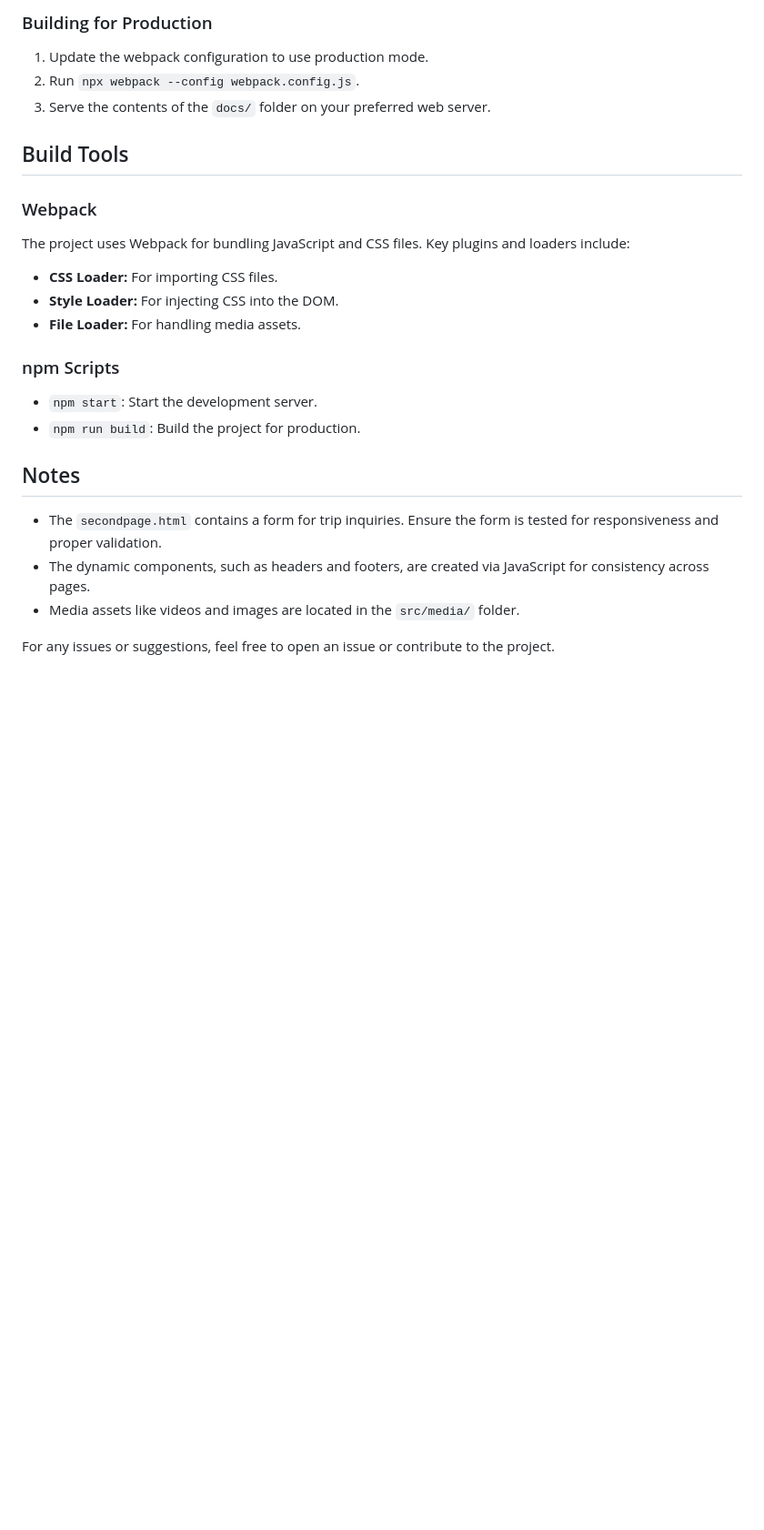
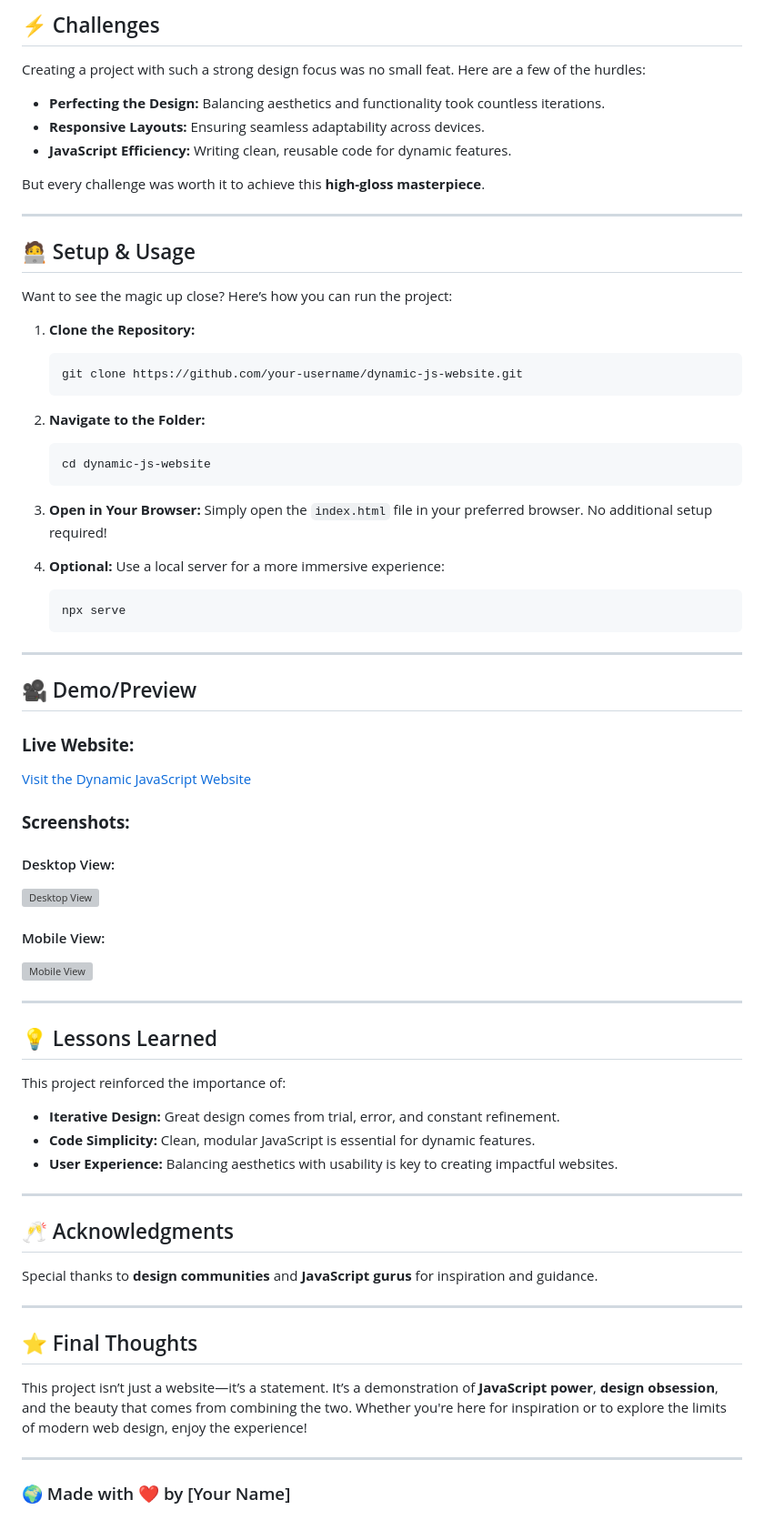
Before and after one commit to paulp111/Travel-Website, a Markdown page: README.md, the part around one of its changes. Shown at 91% size. Drawn GitHub-style; blank space fills up the shorter version; grey boxes are pictures that could not be loaded.

````diff
--- a/README.md
+++ b/README.md
@@ -78,24 +46,75 @@ project-root/
 
-### Building for Production
-1. Update the webpack configuration to use production mode.
-2. Run `npx webpack --config webpack.config.js`.
-3. Serve the contents of the `docs/` folder on your preferred web server.
+## ⚡ Challenges
 
-## Build Tools
+Creating a project with such a strong design focus was no small feat. Here are a few of the hurdles:
 
-### Webpack
-The project uses Webpack for bundling JavaScript and CSS files. Key plugins and loaders include:
-- **CSS Loader:** For importing CSS files.
-- **Style Loader:** For injecting CSS into the DOM.
-- **File Loader:** For handling media assets.
+- **Perfecting the Design:** Balancing aesthetics and functionality took countless iterations.
+- **Responsive Layouts:** Ensuring seamless adaptability across devices.
+- **JavaScript Efficiency:** Writing clean, reusable code for dynamic features.
 
-### npm Scripts
-- `npm start`: Start the development server.
-- `npm run build`: Build the project for production.
+But every challenge was worth it to achieve this **high-gloss masterpiece**.
 
-## Notes
-- The `secondpage.html` contains a form for trip inquiries. Ensure the form is tested for responsiveness and proper validation.
-- The dynamic components, such as headers and footers, are created via JavaScript for consistency across pages.
-- Media assets like videos and images are located in the `src/media/` folder.
+---
 
-For any issues or suggestions, feel free to open an issue or contribute to the project.
+## 🧑‍💻 Setup & Usage
+
+Want to see the magic up close? Here’s how you can run the project:
+
+1. **Clone the Repository:**
+   ```bash
+   git clone https://github.com/your-username/dynamic-js-website.git
+   ```
+
+2. **Navigate to the Folder:**
+   ```bash
+   cd dynamic-js-website
+   ```
+
+3. **Open in Your Browser:**
+   Simply open the `index.html` file in your preferred browser. No additional setup required!
+
+4. **Optional:** Use a local server for a more immersive experience:
+   ```bash
+   npx serve
+   ```
+
+---
+
+## 🎥 Demo/Preview
+
+### **Live Website:**
+[Visit the Dynamic JavaScript Website]([https://yourwebsite.com](https://paulp111.github.io/Travel-Website/))
+
+### **Screenshots:**
+
+#### Desktop View:
+![Desktop View](https://via.placeholder.com/800x400)
+
+#### Mobile View:
+![Mobile View](https://via.placeholder.com/400x800)
+
+---
+
+## 💡 Lessons Learned
+
+This project reinforced the importance of:
+
+- **Iterative Design:** Great design comes from trial, error, and constant refinement.
+- **Code Simplicity:** Clean, modular JavaScript is essential for dynamic features.
+- **User Experience:** Balancing aesthetics with usability is key to creating impactful websites.
+
+---
+
+## 🥂 Acknowledgments
+
+Special thanks to **design communities** and **JavaScript gurus** for inspiration and guidance.
+
+---
+
+## ⭐ Final Thoughts
+
+This project isn’t just a website—it’s a statement. It’s a demonstration of **JavaScript power**, **design obsession**, and the beauty that comes from combining the two. Whether you're here for inspiration or to explore the limits of modern web design, enjoy the experience!
+
+---
+
+### 🌍 Made with ❤️ by [Your Name]
````
Also changed, not shown: other parts of README.md (+30 -62 lines).
